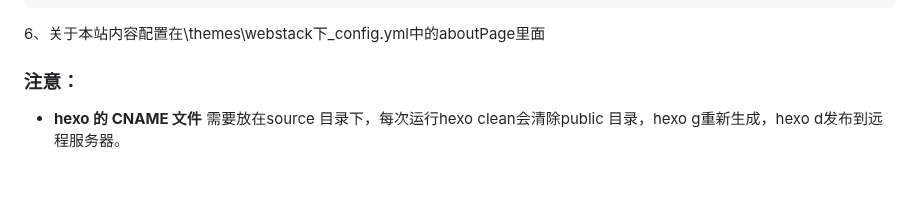
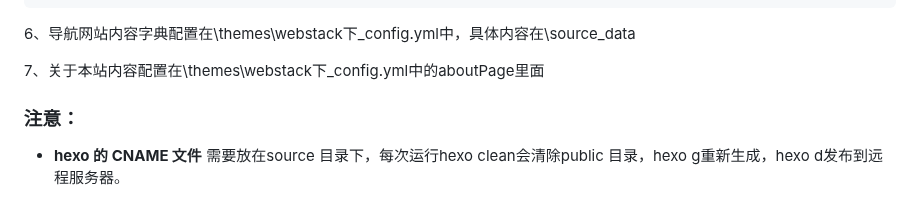
Before and after one commit to JiangJiaWei520/hexo_daohang, a Markdown page: README.md, the part around one of its changes. GitHub-like rendering; blank space fills up the shorter version.

```diff
--- a/README.md
+++ b/README.md
@@ -164,7 +164,9 @@ devTools:
 
 
 
-6、关于本站内容配置在\themes\webstack下\_config.yml中的aboutPage里面
+6、导航网站内容字典配置在\themes\webstack下\_config.yml中，具体内容在\source\_data
+
+7、关于本站内容配置在\themes\webstack下\_config.yml中的aboutPage里面
 
 
 
```
Also changed, not shown: other parts of README.md (+2 -2 lines).
